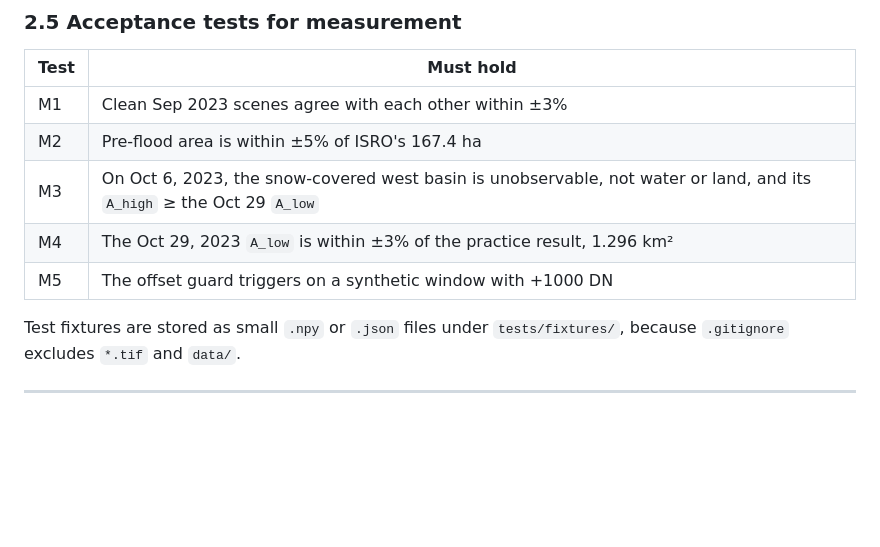
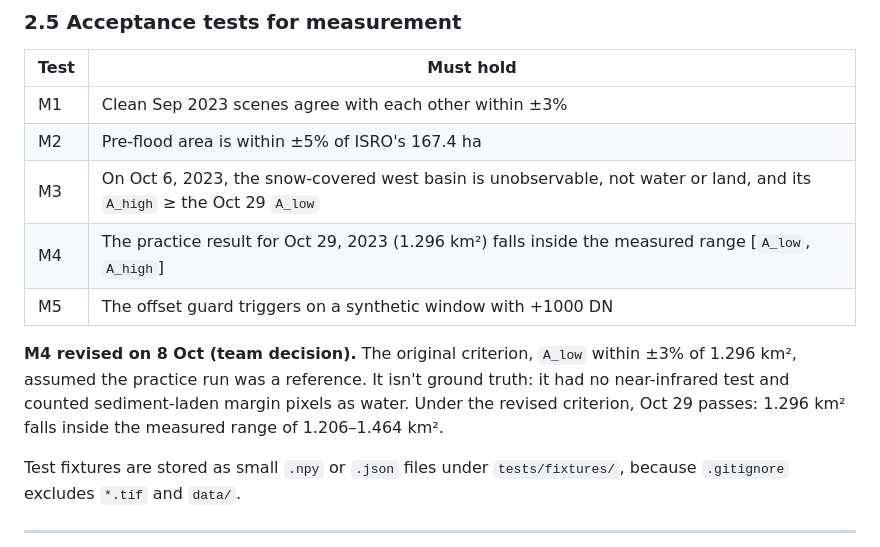
Before and after one commit to suryaprasanthcse/CASCADE-GLOF-Telemetry, a Markdown page: docs/architecture-brief.md, the part around the change. Drawn GitHub-style; blank space fills up the shorter version.

Commit message:
docs: revise acceptance test M4 to a range check
The practice run is not ground truth: it had no near-infrared test and counted sediment-laden margin pixels as water. M4 now requires its Oct 29 value (1.296 km2) to fall inside the measured range, and it does (1.206-1.464 km2).

```diff
--- a/docs/architecture-brief.md
+++ b/docs/architecture-brief.md
@@ -189,8 +189,10 @@ Each pixel in the lake's search zone (the footprint *F* from 2.3, dilated by 300
 | M1 | Clean Sep 2023 scenes agree with each other within ±3% |
 | M2 | Pre-flood area is within ±5% of ISRO's 167.4 ha |
 | M3 | On Oct 6, 2023, the snow-covered west basin is unobservable, not water or land, and its `A_high` ≥ the Oct 29 `A_low` |
-| M4 | The Oct 29, 2023 `A_low` is within ±3% of the practice result, 1.296 km² |
+| M4 | The practice result for Oct 29, 2023 (1.296 km²) falls inside the measured range [`A_low`, `A_high`] |
 | M5 | The offset guard triggers on a synthetic window with +1000 DN |
+
+**M4 revised on 8 Oct (team decision).** The original criterion, `A_low` within ±3% of 1.296 km², assumed the practice run was a reference. It isn't ground truth: it had no near-infrared test and counted sediment-laden margin pixels as water. Under the revised criterion, Oct 29 passes: 1.296 km² falls inside the measured range of 1.206–1.464 km².
 
 Test fixtures are stored as small `.npy` or `.json` files under `tests/fixtures/`, because `.gitignore` excludes `*.tif` and `data/`.
 
```
